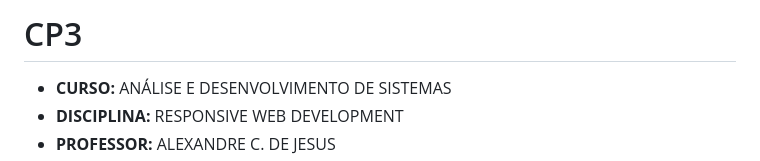
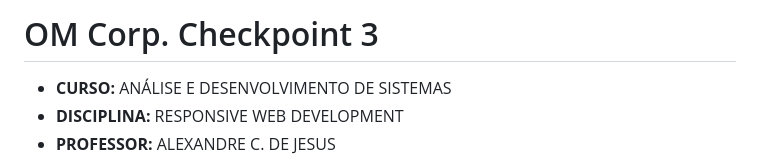
Before and after one commit to GEdO23/OMCORP-CHECKPOINT-3, a Markdown page: README.md, the part around the change. Rendered like a GitHub page.

```diff
--- a/README.md
+++ b/README.md
@@ -1,4 +1,4 @@
-# CP3
+# OM Corp. Checkpoint 3
 - **CURSO:** ANÁLISE E DESENVOLVIMENTO DE SISTEMAS
 - **DISCIPLINA:** RESPONSIVE WEB DEVELOPMENT
 - **PROFESSOR:** ALEXANDRE C. DE JESUS
```
